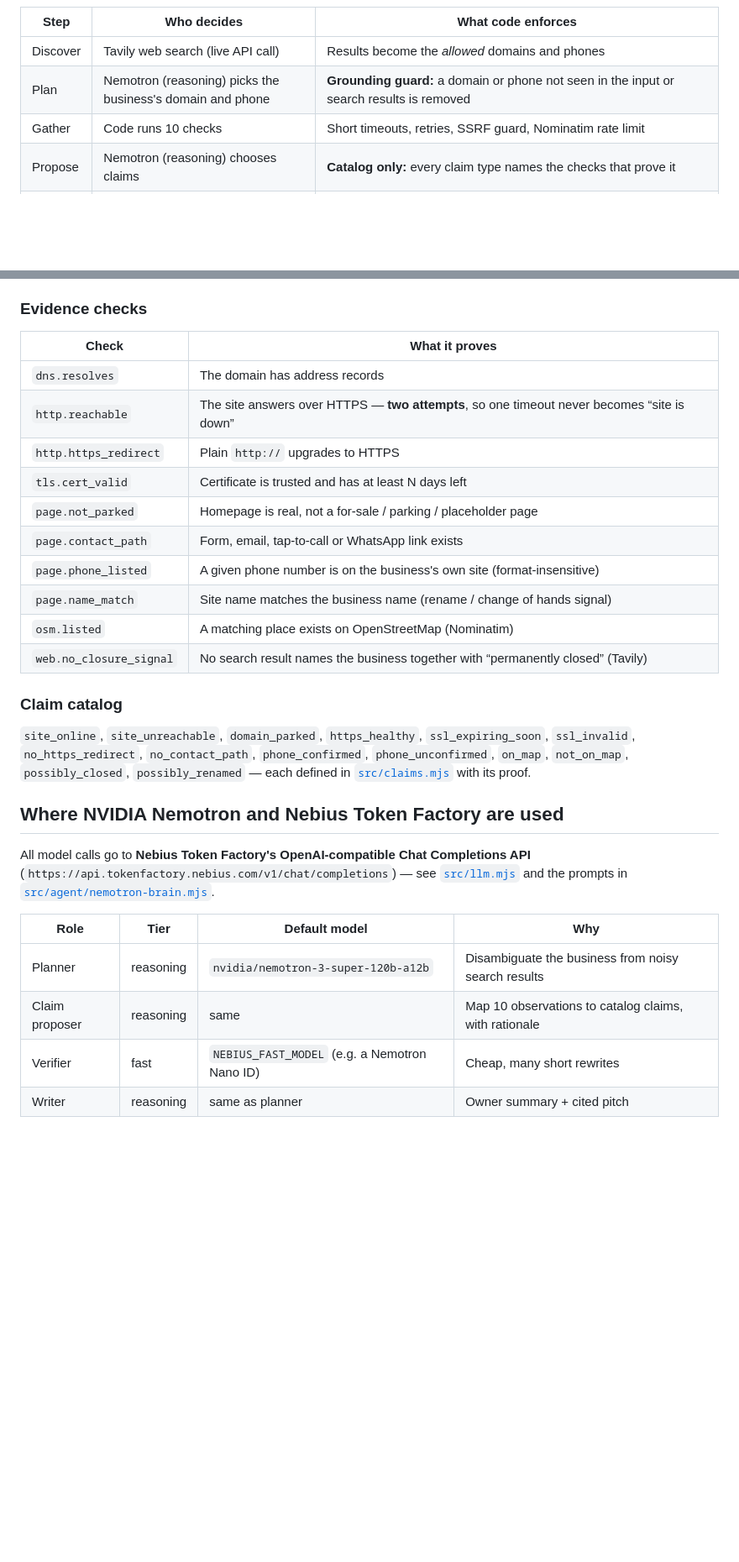
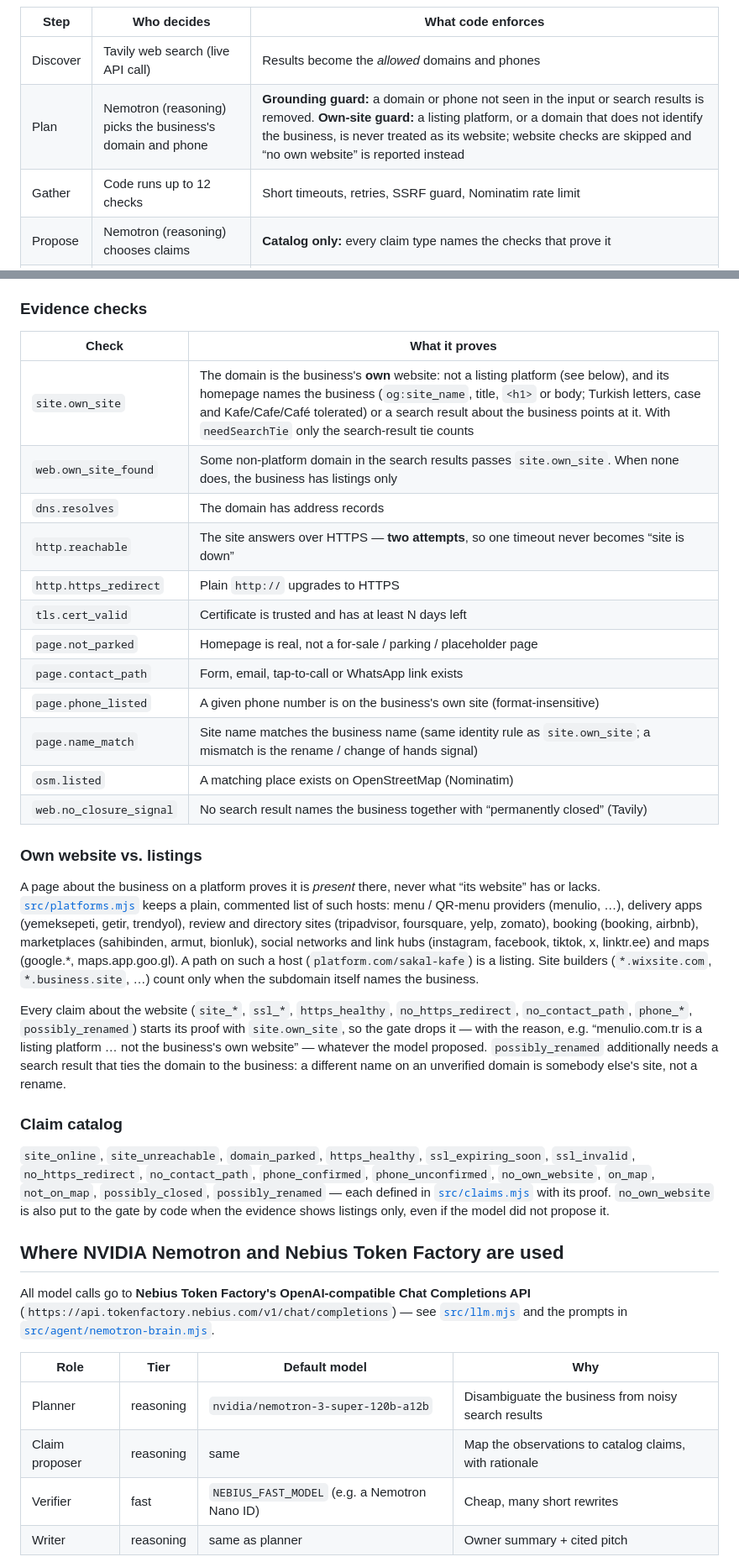
Before and after one commit to jpalii77/proofline, a Markdown page: README.md, 2 parts joined by grey strips. Shown at 84% size. Rendered like a GitHub page; blank space fills up the shorter version.

Commit message:
README: own-site checks, platform list, Kuzey Kafe sample
Co-Authored-By: Claude Opus 5.5 <noreply@anthropic.com>

```diff
--- a/README.md
+++ b/README.md
@@ -51,8 +51,8 @@ flowchart LR
 | Step | Who decides | What code enforces |
 | --- | --- | --- |
 | Discover | Tavily web search (live API call) | Results become the *allowed* domains and phones |
-| Plan | Nemotron (reasoning) picks the business's domain and phone | **Grounding guard:** a domain or phone not seen in the input or search results is removed |
-| Gather | Code runs 10 checks | Short timeouts, retries, SSRF guard, Nominatim rate limit |
+| Plan | Nemotron (reasoning) picks the business's domain and phone | **Grounding guard:** a domain or phone not seen in the input or search results is removed. **Own-site guard:** a listing platform, or a domain that does not identify the business, is never treated as its website; website checks are skipped and “no own website” is reported instead |
+| Gather | Code runs up to 12 checks | Short timeouts, retries, SSRF guard, Nominatim rate limit |
 | Propose | Nemotron (reasoning) chooses claims | **Catalog only:** every claim type names the checks that prove it |
 | Gate | Code | Re-observes from scratch. A claim survives only if every check returns exactly what the claim needs. Inconclusive = not proven |
 | Verify | Nemotron (fast) rewrites claims for the owner | A rewrite that adds a number not in the evidence is rejected |
@@ -66,6 +66,8 @@ card has a **Re-run proof** button that runs its checks again, right now.
 
 | Check | What it proves |
 | --- | --- |
+| `site.own_site` | The domain is the business's **own** website: not a listing platform (see below), and its homepage names the business (`og:site_name`, title, `<h1>` or body; Turkish letters, case and Kafe/Cafe/Café tolerated) or a search result about the business points at it. With `needSearchTie` only the search-result tie counts |
+| `web.own_site_found` | Some non-platform domain in the search results passes `site.own_site`. When none does, the business has listings only |
 | `dns.resolves` | The domain has address records |
 | `http.reachable` | The site answers over HTTPS — **two attempts**, so one timeout never becomes “site is down” |
 | `http.https_redirect` | Plain `http://` upgrades to HTTPS |
@@ -73,16 +75,35 @@ card has a **Re-run proof** button that runs its checks again, right now.
 | `page.not_parked` | Homepage is real, not a for-sale / parking / placeholder page |
 | `page.contact_path` | Form, email, tap-to-call or WhatsApp link exists |
 | `page.phone_listed` | A given phone number is on the business's own site (format-insensitive) |
-| `page.name_match` | Site name matches the business name (rename / change of hands signal) |
+| `page.name_match` | Site name matches the business name (same identity rule as `site.own_site`; a mismatch is the rename / change of hands signal) |
 | `osm.listed` | A matching place exists on OpenStreetMap (Nominatim) |
 | `web.no_closure_signal` | No search result names the business together with “permanently closed” (Tavily) |
+
+### Own website vs. listings
+
+A page about the business on a platform proves it is *present* there, never what “its website” has
+or lacks. [`src/platforms.mjs`](src/platforms.mjs) keeps a plain, commented list of such hosts:
+menu / QR-menu providers (menulio, …), delivery apps (yemeksepeti, getir, trendyol), review and
+directory sites (tripadvisor, foursquare, yelp, zomato), booking (booking, airbnb), marketplaces
+(sahibinden, armut, bionluk), social networks and link hubs (instagram, facebook, tiktok, x,
+linktr.ee) and maps (google.\*, maps.app.goo.gl). A path on such a host (`platform.com/sakal-kafe`)
+is a listing. Site builders (`*.wixsite.com`, `*.business.site`, …) count only when the subdomain
+itself names the business.
+
+Every claim about the website (`site_*`, `ssl_*`, `https_healthy`, `no_https_redirect`,
+`no_contact_path`, `phone_*`, `possibly_renamed`) starts its proof with `site.own_site`, so the gate
+drops it — with the reason, e.g. “menulio.com.tr is a listing platform … not the business's own
+website” — whatever the model proposed. `possibly_renamed` additionally needs a search result that
+ties the domain to the business: a different name on an unverified domain is somebody else's site,
+not a rename.
 
 ### Claim catalog
 
 `site_online`, `site_unreachable`, `domain_parked`, `https_healthy`, `ssl_expiring_soon`,
 `ssl_invalid`, `no_https_redirect`, `no_contact_path`, `phone_confirmed`, `phone_unconfirmed`,
-`on_map`, `not_on_map`, `possibly_closed`, `possibly_renamed` — each defined in
-[`src/claims.mjs`](src/claims.mjs) with its proof.
+`no_own_website`, `on_map`, `not_on_map`, `possibly_closed`, `possibly_renamed` — each defined in
+[`src/claims.mjs`](src/claims.mjs) with its proof. `no_own_website` is also put to the gate by code
+when the evidence shows listings only, even if the model did not propose it.
 
 ## Where NVIDIA Nemotron and Nebius Token Factory are used
 
@@ -93,7 +114,7 @@ and the prompts in [`src/agent/nemotron-brain.mjs`](src/agent/nemotron-brain.mjs
 | Role | Tier | Default model | Why |
 | --- | --- | --- | --- |
 | Planner | reasoning | `nvidia/nemotron-3-super-120b-a12b` | Disambiguate the business from noisy search results |
-| Claim proposer | reasoning | same | Map 10 observations to catalog claims, with rationale |
+| Claim proposer | reasoning | same | Map the observations to catalog claims, with rationale |
 | Verifier | fast | `NEBIUS_FAST_MODEL` (e.g. a Nemotron Nano ID) | Cheap, many short rewrites |
 | Writer | reasoning | same as planner | Owner summary + cited pitch |
 
```
Also changed, not shown: other parts of README.md (+5 -3 lines).
